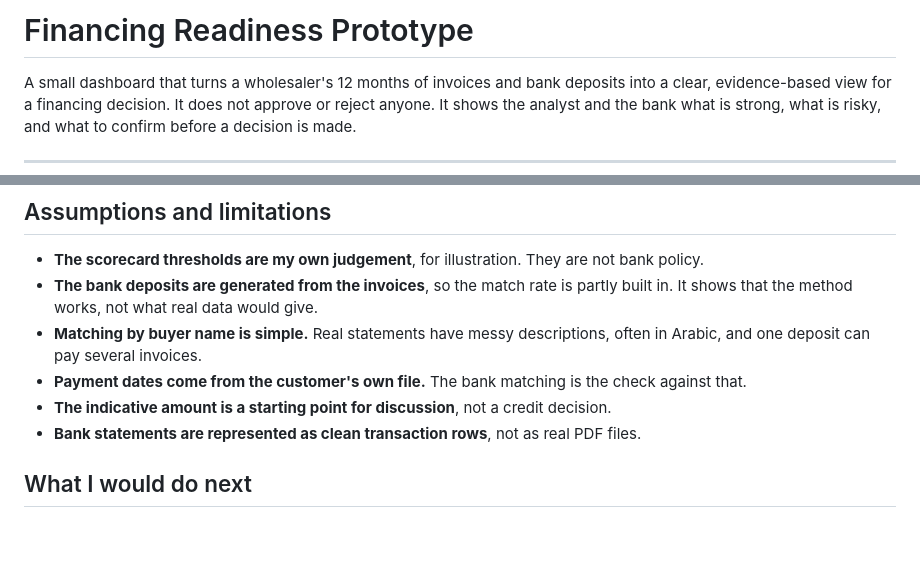
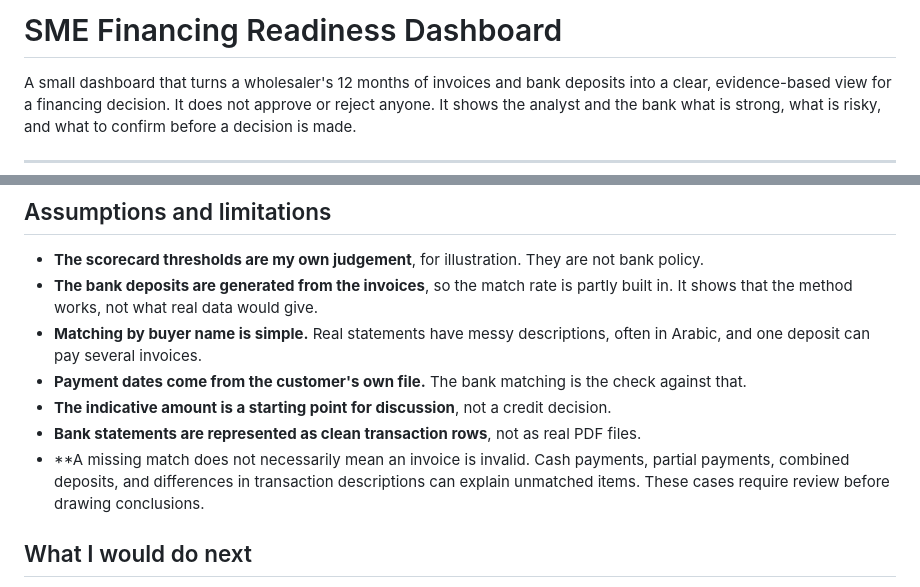
Before and after one commit to RazanAlrashed/qawafel-financing-prototype, a Markdown page: README.md, 2 parts joined by grey strips. GitHub-like rendering; blank space fills up the shorter version.

```diff
--- a/README.md
+++ b/README.md
@@ -1,4 +1,4 @@
-# Financing Readiness Prototype
+# SME Financing Readiness Dashboard
 
 
 A small dashboard that turns a wholesaler's 12 months of invoices and bank deposits into a clear,
@@ -123,6 +123,7 @@ deposits belong to no invoice at all (for example owner top-ups).
 - **Payment dates come from the customer's own file.** The bank matching is the check against that.
 - **The indicative amount is a starting point for discussion**, not a credit decision.
 - **Bank statements are represented as clean transaction rows**, not as real PDF files.
+- **A missing match does not necessarily mean an invoice is invalid. Cash payments, partial payments, combined deposits, and differences in transaction descriptions can explain unmatched items. These cases require review before drawing conclusions.
 
 ## What I would do next
 
```
